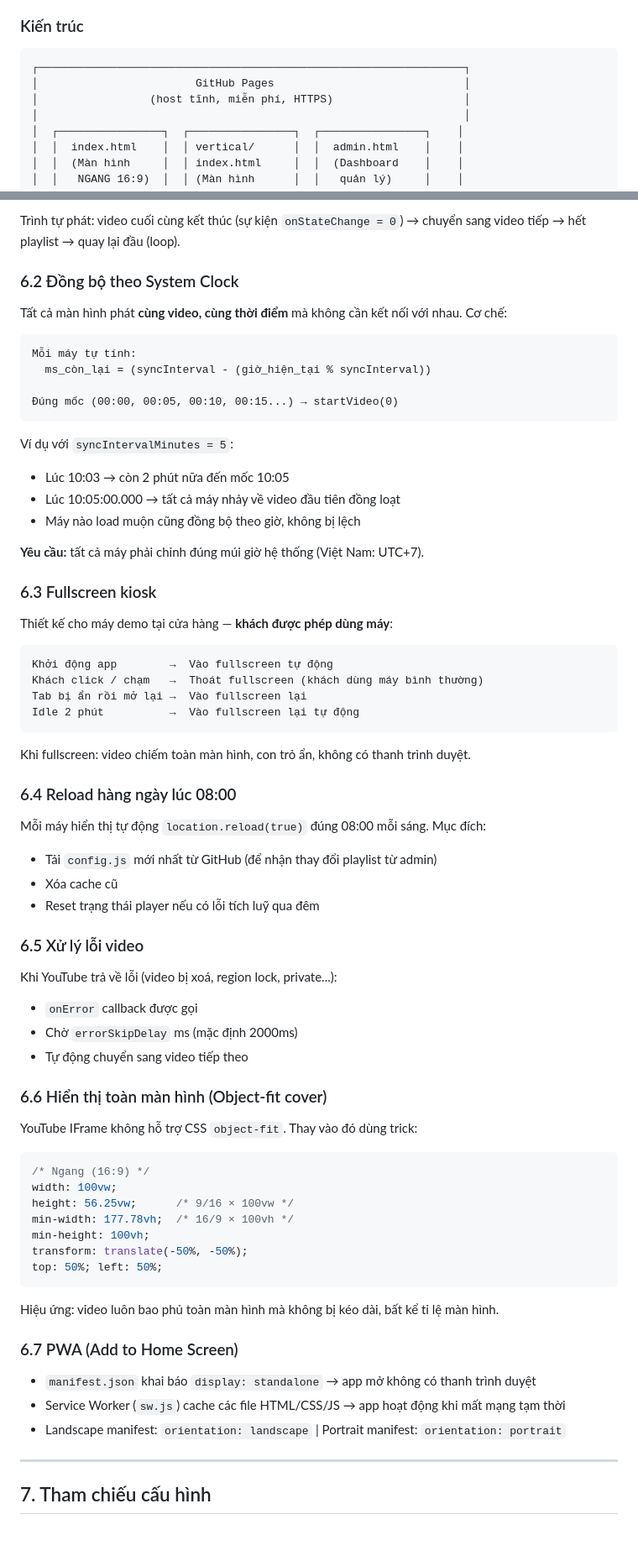
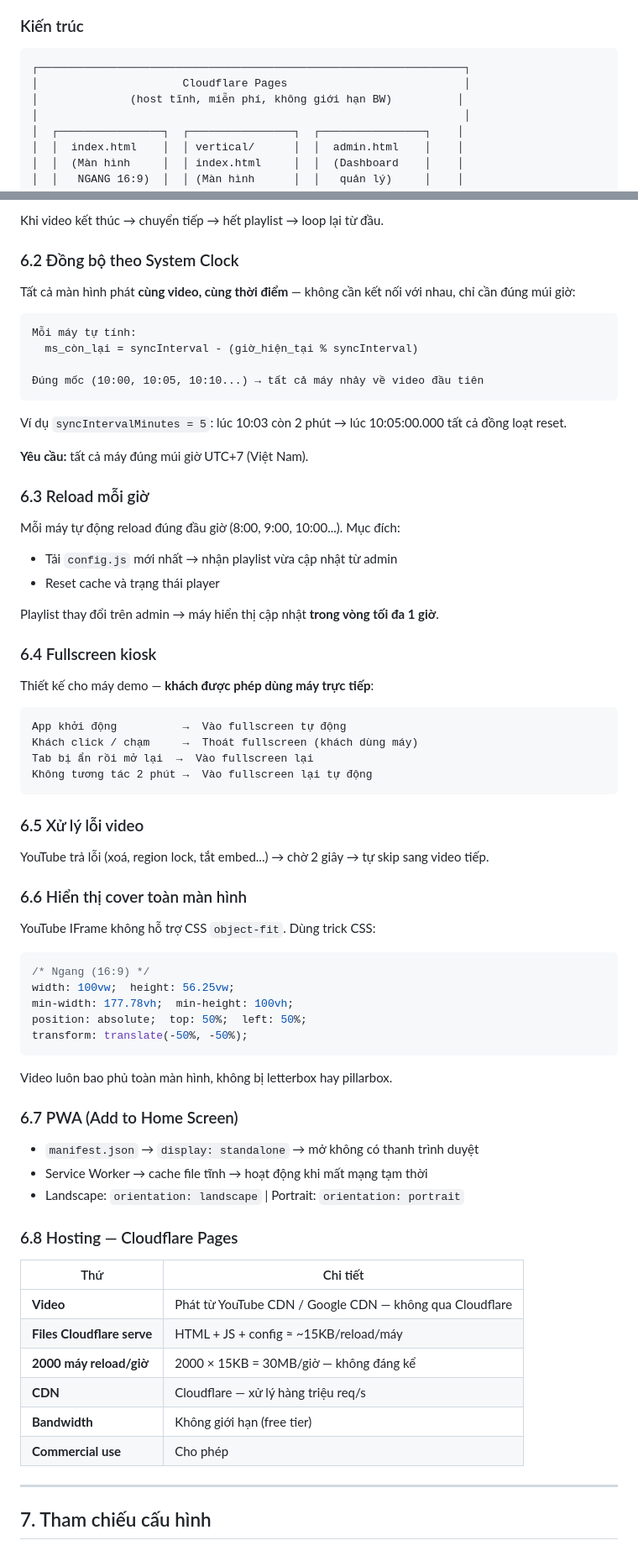
Before and after one commit to CPS-VHWS/cps-ad-display, a Markdown page: setup.md, 2 parts joined by grey strips. Shown at 84% size. Rendered like a GitHub page.

Commit message:
docs: update guide — Cloudflare Pages, hourly reload, all URLs updated

````diff
--- a/setup.md
+++ b/setup.md
@@ -25,8 +25,8 @@
 
 ```
 ┌─────────────────────────────────────────────────────────────────┐
-│                        GitHub Pages                             │
-│                 (host tĩnh, miễn phí, HTTPS)                    │
+│                      Cloudflare Pages                           │
+│              (host tĩnh, miễn phí, không giới hạn BW)          │
 │                                                                 │
 │  ┌────────────────┐  ┌────────────────┐  ┌────────────────┐    │
 │  │  index.html    │  │ vertical/      │  │  admin.html    │    │
@@ -253,72 +258,74 @@ Mỗi máy chỉ cần làm **một lần**. Sau đó mọi cập nhật playlis
 
-Trình tự phát: video cuối cùng kết thúc (sự kiện `onStateChange = 0`) → chuyển sang video tiếp → hết playlist → quay lại đầu (loop).
+Khi video kết thúc → chuyển tiếp → hết playlist → loop lại từ đầu.
 
 ### 6.2 Đồng bộ theo System Clock
 
-Tất cả màn hình phát **cùng video, cùng thời điểm** mà không cần kết nối với nhau. Cơ chế:
+Tất cả màn hình phát **cùng video, cùng thời điểm** — không cần kết nối với nhau, chỉ cần đúng múi giờ:
 
 ```
 Mỗi máy tự tính:
-  ms_còn_lại = (syncInterval - (giờ_hiện_tại % syncInterval))
+  ms_còn_lại = syncInterval - (giờ_hiện_tại % syncInterval)
 
-Đúng mốc (00:00, 00:05, 00:10, 00:15...) → startVideo(0)
+Đúng mốc (10:00, 10:05, 10:10...) → tất cả máy nhảy về video đầu tiên
 ```
 
-Ví dụ với `syncIntervalMinutes = 5`:
-- Lúc 10:03 → còn 2 phút nữa đến mốc 10:05
-- Lúc 10:05:00.000 → tất cả máy nhảy về video đầu tiên đồng loạt
-- Máy nào load muộn cũng đồng bộ theo giờ, không bị lệch
+Ví dụ `syncIntervalMinutes = 5`: lúc 10:03 còn 2 phút → lúc 10:05:00.000 tất cả đồng loạt reset.
 
-**Yêu cầu:** tất cả máy phải chỉnh đúng múi giờ hệ thống (Việt Nam: UTC+7).
+**Yêu cầu:** tất cả máy đúng múi giờ UTC+7 (Việt Nam).
 
-### 6.3 Fullscreen kiosk
+### 6.3 Reload mỗi giờ
 
-Thiết kế cho máy demo tại cửa hàng — **khách được phép dùng máy**:
+Mỗi máy tự động reload đúng đầu giờ (8:00, 9:00, 10:00...). Mục đích:
+- Tải `config.js` mới nhất → nhận playlist vừa cập nhật từ admin
+- Reset cache và trạng thái player
+
+Playlist thay đổi trên admin → máy hiển thị cập nhật **trong vòng tối đa 1 giờ**.
+
+### 6.4 Fullscreen kiosk
+
+Thiết kế cho máy demo — **khách được phép dùng máy trực tiếp**:
 
 ```
-Khởi động app        →  Vào fullscreen tự động
-Khách click / chạm   →  Thoát fullscreen (khách dùng máy bình thường)
-Tab bị ẩn rồi mở lại →  Vào fullscreen lại
-Idle 2 phút          →  Vào fullscreen lại tự động
+App khởi động          →  Vào fullscreen tự động
+Khách click / chạm     →  Thoát fullscreen (khách dùng máy)
+Tab bị ẩn rồi mở lại  →  Vào fullscreen lại
+Không tương tác 2 phút →  Vào fullscreen lại tự động
 ```
-
-Khi fullscreen: video chiếm toàn màn hình, con trỏ ẩn, không có thanh trình duyệt.
-
-### 6.4 Reload hàng ngày lúc 08:00
-
-Mỗi máy hiển thị tự động `location.reload(true)` đúng 08:00 mỗi sáng. Mục đích:
-- Tải `config.js` mới nhất từ GitHub (để nhận thay đổi playlist từ admin)
-- Xóa cache cũ
-- Reset trạng thái player nếu có lỗi tích luỹ qua đêm
 
 ### 6.5 Xử lý lỗi video
 
-Khi YouTube trả về lỗi (video bị xoá, region lock, private...):
-- `onError` callback được gọi
-- Chờ `errorSkipDelay` ms (mặc định 2000ms)
-- Tự động chuyển sang video tiếp theo
+YouTube trả lỗi (xoá, region lock, tắt embed...) → chờ 2 giây → tự skip sang video tiếp.
 
-### 6.6 Hiển thị toàn màn hình (Object-fit cover)
+### 6.6 Hiển thị cover toàn màn hình
 
-YouTube IFrame không hỗ trợ CSS `object-fit`. Thay vào đó dùng trick:
+YouTube IFrame không hỗ trợ CSS `object-fit`. Dùng trick CSS:
 
 ```css
 /* Ngang (16:9) */
-width: 100vw;
-height: 56.25vw;      /* 9/16 × 100vw */
-min-width: 177.78vh;  /* 16/9 × 100vh */
-min-height: 100vh;
+width: 100vw;  height: 56.25vw;
+min-width: 177.78vh;  min-height: 100vh;
+position: absolute;  top: 50%;  left: 50%;
 transform: translate(-50%, -50%);
-top: 50%; left: 50%;
 ```
 
-Hiệu ứng: video luôn bao phủ toàn màn hình mà không bị kéo dài, bất kể tỉ lệ màn hình.
+Video luôn bao phủ toàn màn hình, không bị letterbox hay pillarbox.
 
 ### 6.7 PWA (Add to Home Screen)
 
-- `manifest.json` khai báo `display: standalone` → app mở không có thanh trình duyệt
-- Service Worker (`sw.js`) cache các file HTML/CSS/JS → app hoạt động khi mất mạng tạm thời
-- Landscape manifest: `orientation: landscape` | Portrait manifest: `orientation: portrait`
+- `manifest.json` → `display: standalone` → mở không có thanh trình duyệt
+- Service Worker → cache file tĩnh → hoạt động khi mất mạng tạm thời
+- Landscape: `orientation: landscape` | Portrait: `orientation: portrait`
+
+### 6.8 Hosting — Cloudflare Pages
+
+| Thứ | Chi tiết |
+|---|---|
+| **Video** | Phát từ YouTube CDN / Google CDN — không qua Cloudflare |
+| **Files Cloudflare serve** | HTML + JS + config ≈ ~15KB/reload/máy |
+| **2000 máy reload/giờ** | 2000 × 15KB = 30MB/giờ — không đáng kể |
+| **CDN** | Cloudflare — xử lý hàng triệu req/s |
+| **Bandwidth** | Không giới hạn (free tier) |
+| **Commercial use** | Cho phép |
 
 ---
 
````
Also changed, not shown: other parts of setup.md (+84 -101 lines).
